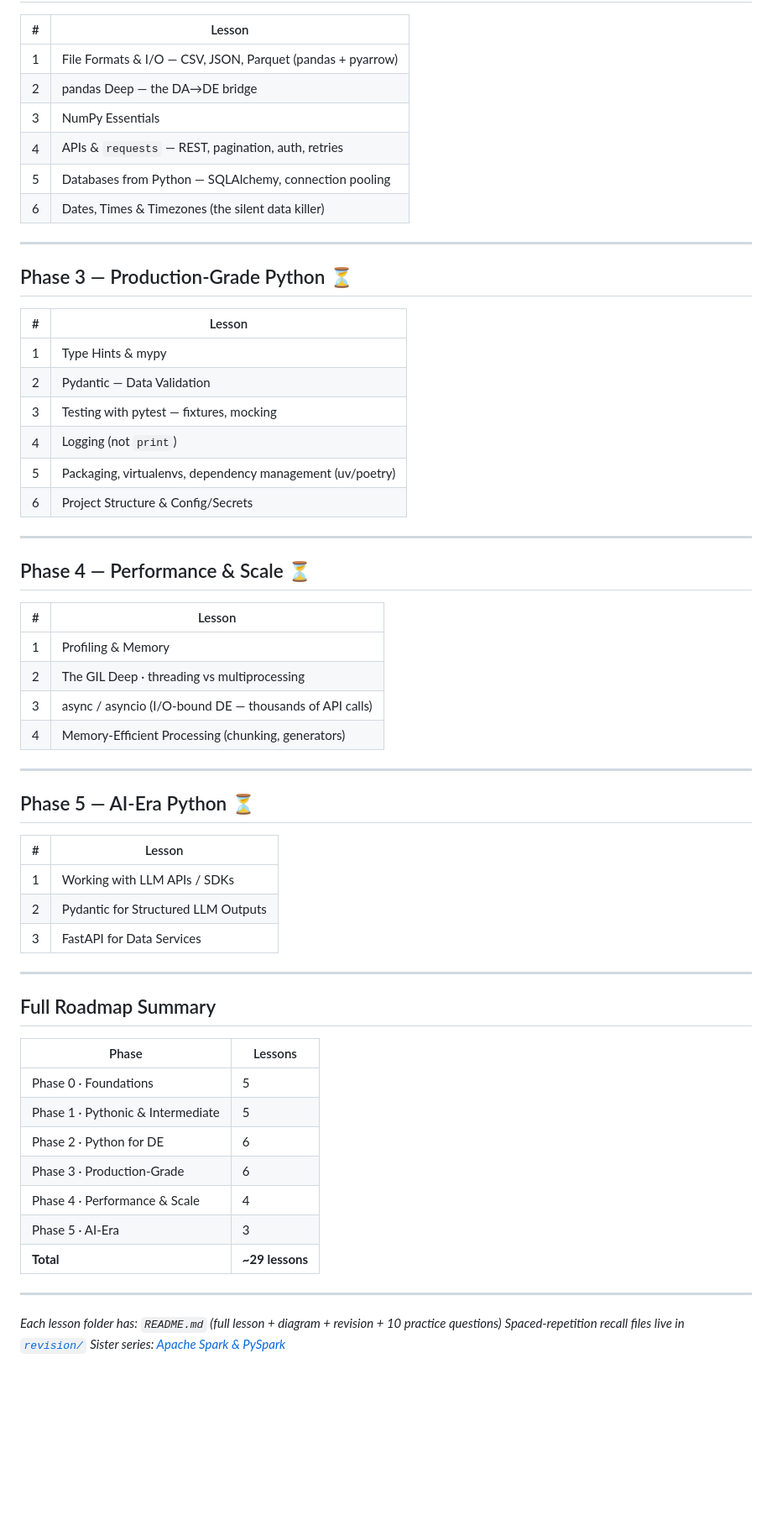
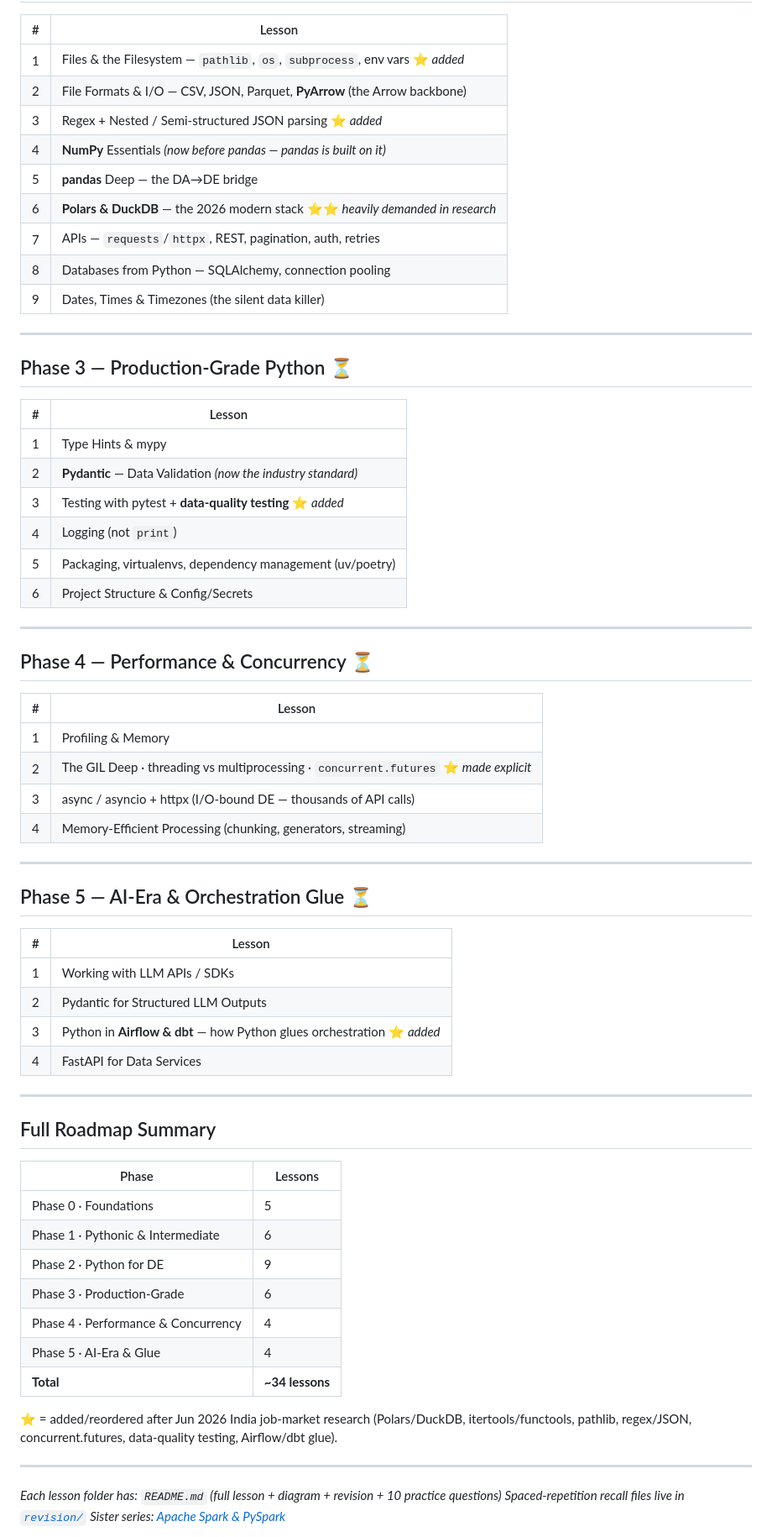
Before and after one commit to VishalJha847402/DE-2026-001, a Markdown page: python/README.md, the part around one of its changes. Shown at 84% size. GitHub-like rendering; blank space fills up the shorter version.

Commit message:
rewrite Python roadmap grounded in 2026 India DE job research (Polars/DuckDB, itertools, pathlib, regex, concurrent.futures, dbt/Airflow glue)

```diff
--- a/python/README.md
+++ b/python/README.md
@@ -50,12 +60,15 @@
 
 | # | Lesson |
 |---|--------|
-| 1 | File Formats & I/O — CSV, JSON, Parquet (pandas + pyarrow) |
-| 2 | pandas Deep — the DA→DE bridge |
-| 3 | NumPy Essentials |
-| 4 | APIs & `requests` — REST, pagination, auth, retries |
-| 5 | Databases from Python — SQLAlchemy, connection pooling |
-| 6 | Dates, Times & Timezones (the silent data killer) |
+| 1 | Files & the Filesystem — `pathlib`, `os`, `subprocess`, env vars ⭐ *added* |
+| 2 | File Formats & I/O — CSV, JSON, Parquet, **PyArrow** (the Arrow backbone) |
+| 3 | Regex + Nested / Semi-structured JSON parsing ⭐ *added* |
+| 4 | **NumPy** Essentials *(now before pandas — pandas is built on it)* |
+| 5 | **pandas** Deep — the DA→DE bridge |
+| 6 | **Polars & DuckDB** — the 2026 modern stack ⭐⭐ *heavily demanded in research* |
+| 7 | APIs — `requests`/`httpx`, REST, pagination, auth, retries |
+| 8 | Databases from Python — SQLAlchemy, connection pooling |
+| 9 | Dates, Times & Timezones (the silent data killer) |
 
 ---
 
@@ -64,32 +77,33 @@
 | # | Lesson |
 |---|--------|
 | 1 | Type Hints & mypy |
-| 2 | Pydantic — Data Validation |
-| 3 | Testing with pytest — fixtures, mocking |
+| 2 | **Pydantic** — Data Validation *(now the industry standard)* |
+| 3 | Testing with pytest + **data-quality testing** ⭐ *added* |
 | 4 | Logging (not `print`) |
 | 5 | Packaging, virtualenvs, dependency management (uv/poetry) |
 | 6 | Project Structure & Config/Secrets |
 
 ---
 
-## Phase 4 — Performance & Scale ⏳
+## Phase 4 — Performance & Concurrency ⏳
 
 | # | Lesson |
 |---|--------|
 | 1 | Profiling & Memory |
-| 2 | The GIL Deep · threading vs multiprocessing |
-| 3 | async / asyncio (I/O-bound DE — thousands of API calls) |
-| 4 | Memory-Efficient Processing (chunking, generators) |
+| 2 | The GIL Deep · threading vs multiprocessing · `concurrent.futures` ⭐ *made explicit* |
+| 3 | async / asyncio + httpx (I/O-bound DE — thousands of API calls) |
+| 4 | Memory-Efficient Processing (chunking, generators, streaming) |
 
 ---
 
-## Phase 5 — AI-Era Python ⏳
+## Phase 5 — AI-Era & Orchestration Glue ⏳
 
 | # | Lesson |
 |---|--------|
 | 1 | Working with LLM APIs / SDKs |
 | 2 | Pydantic for Structured LLM Outputs |
-| 3 | FastAPI for Data Services |
+| 3 | Python in **Airflow & dbt** — how Python glues orchestration ⭐ *added* |
+| 4 | FastAPI for Data Services |
 
 ---
 
@@ -98,12 +112,14 @@
 | Phase | Lessons |
 |-------|---------|
 | Phase 0 · Foundations | 5 |
-| Phase 1 · Pythonic & Intermediate | 5 |
-| Phase 2 · Python for DE | 6 |
+| Phase 1 · Pythonic & Intermediate | 6 |
+| Phase 2 · Python for DE | 9 |
 | Phase 3 · Production-Grade | 6 |
-| Phase 4 · Performance & Scale | 4 |
-| Phase 5 · AI-Era | 3 |
-| **Total** | **~29 lessons** |
+| Phase 4 · Performance & Concurrency | 4 |
+| Phase 5 · AI-Era & Glue | 4 |
+| **Total** | **~34 lessons** |
+
+⭐ = added/reordered after Jun 2026 India job-market research (Polars/DuckDB, itertools/functools, pathlib, regex/JSON, concurrent.futures, data-quality testing, Airflow/dbt glue).
 
 ---
 
```
Also changed, not shown: other parts of python/README.md (+22 -12 lines).
